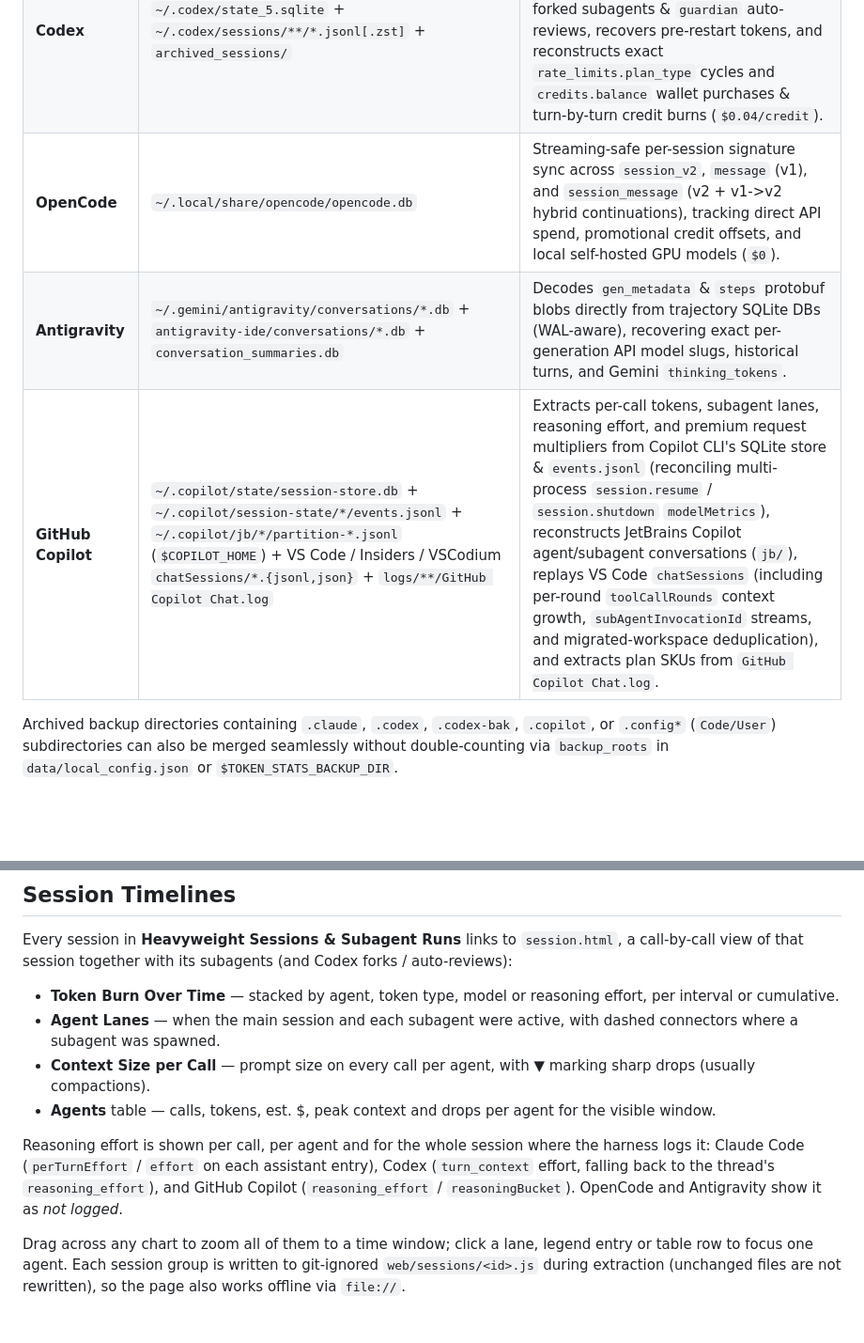
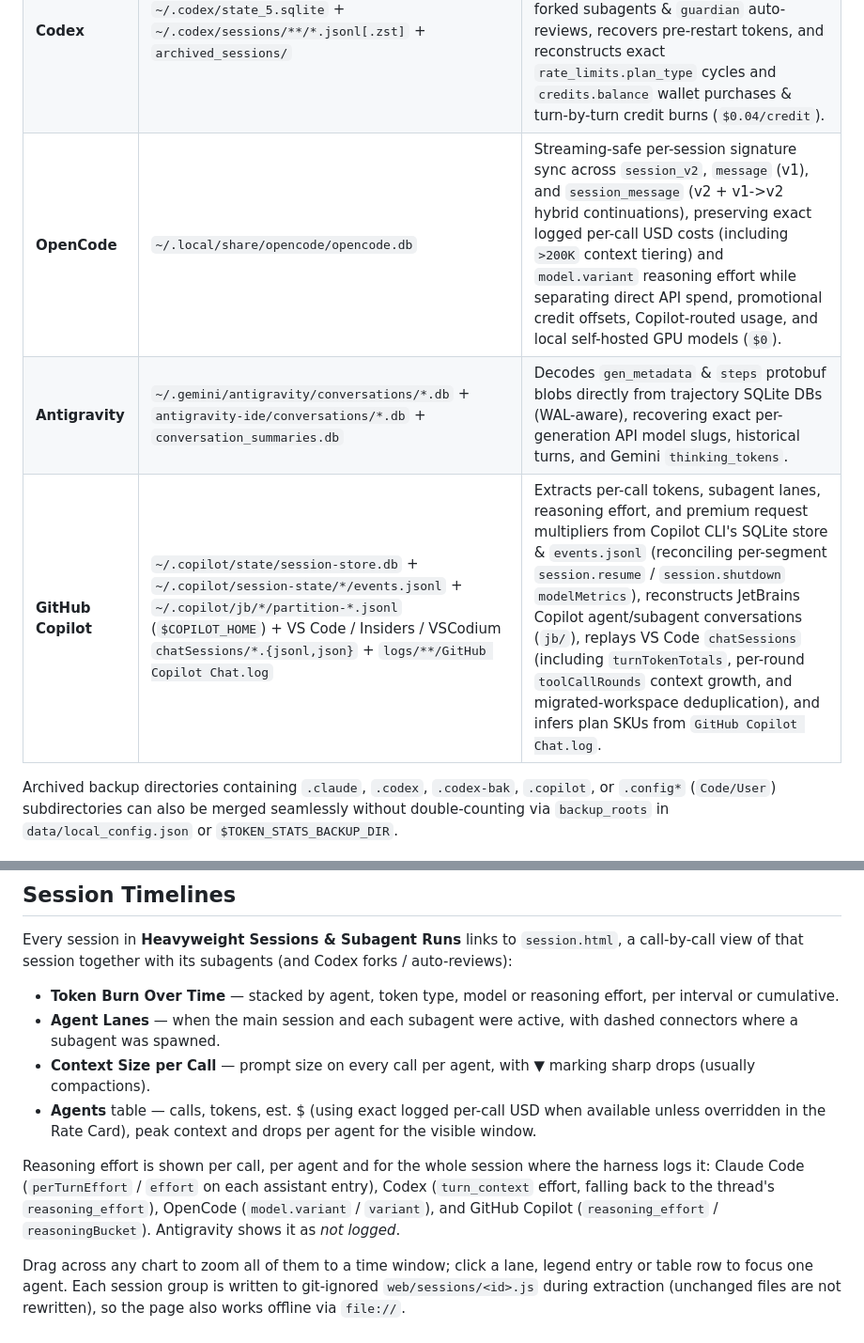
Before and after one commit to cazlo/token-stats, a Markdown page: README.md, 2 parts joined by grey strips. Shown at 94% size. GitHub-like rendering; blank space fills up the shorter version.

Commit message:
Update README for OpenCode logged per-call costs, effort, and Copilot parser semantics

```diff
--- a/README.md
+++ b/README.md
@@ -39,9 +39,9 @@ You can also open `web/index.html` directly via `file://` in any browser without
 | --- | --- | --- |
 | **Claude Code** | `~/.claude/projects/**/*.jsonl` + `~/.claude/stats-cache.json` + `~/.claude.json` (non-sensitive billing metadata) | Deduplicates streaming chunks globally by `message.id` (preferring completed `stop_reason` chunks and splitting server-side `fallback_message` iterations); separates subagents (`subagents/*.jsonl` / `isSidechain`); recovers pre-cleanup history from `stats-cache.json`; extracts subscription start date, cached Extra Usage snapshots, and weekly quota step-ups. |
 | **Codex** | `~/.codex/state_5.sqlite` + `~/.codex/sessions/**/*.jsonl[.zst]` + `archived_sessions/` | Decompresses `.jsonl.zst` via Python 3.14 `compression.zstd`, strips inherited parent prefix/compaction turns from forked subagents & `guardian` auto-reviews, recovers pre-restart tokens, and reconstructs exact `rate_limits.plan_type` cycles and `credits.balance` wallet purchases & turn-by-turn credit burns (`$0.04/credit`). |
-| **OpenCode** | `~/.local/share/opencode/opencode.db` | Streaming-safe per-session signature sync across `session_v2`, `message` (v1), and `session_message` (v2 + v1->v2 hybrid continuations), tracking direct API spend, promotional credit offsets, and local self-hosted GPU models (`$0`). |
+| **OpenCode** | `~/.local/share/opencode/opencode.db` | Streaming-safe per-session signature sync across `session_v2`, `message` (v1), and `session_message` (v2 + v1->v2 hybrid continuations), preserving exact logged per-call USD costs (including `>200K` context tiering) and `model.variant` reasoning effort while separating direct API spend, promotional credit offsets, Copilot-routed usage, and local self-hosted GPU models (`$0`). |
 | **Antigravity** | `~/.gemini/antigravity/conversations/*.db` + `antigravity-ide/conversations/*.db` + `conversation_summaries.db` | Decodes `gen_metadata` & `steps` protobuf blobs directly from trajectory SQLite DBs (WAL-aware), recovering exact per-generation API model slugs, historical turns, and Gemini `thinking_tokens`. |
-| **GitHub Copilot** | `~/.copilot/state/session-store.db` + `~/.copilot/session-state/*/events.jsonl` + `~/.copilot/jb/*/partition-*.jsonl` (`$COPILOT_HOME`) + VS Code / Insiders / VSCodium `chatSessions/*.{jsonl,json}` + `logs/**/GitHub Copilot Chat.log` | Extracts per-call tokens, subagent lanes, reasoning effort, and premium request multipliers from Copilot CLI's SQLite store & `events.jsonl` (reconciling multi-process `session.resume` / `session.shutdown` `modelMetrics`), reconstructs JetBrains Copilot agent/subagent conversations (`jb/`), replays VS Code `chatSessions` (including per-round `toolCallRounds` context growth, `subAgentInvocationId` streams, and migrated-workspace deduplication), and extracts plan SKUs from `GitHub Copilot Chat.log`. |
+| **GitHub Copilot** | `~/.copilot/state/session-store.db` + `~/.copilot/session-state/*/events.jsonl` + `~/.copilot/jb/*/partition-*.jsonl` (`$COPILOT_HOME`) + VS Code / Insiders / VSCodium `chatSessions/*.{jsonl,json}` + `logs/**/GitHub Copilot Chat.log` | Extracts per-call tokens, subagent lanes, reasoning effort, and premium request multipliers from Copilot CLI's SQLite store & `events.jsonl` (reconciling per-segment `session.resume` / `session.shutdown` `modelMetrics`), reconstructs JetBrains Copilot agent/subagent conversations (`jb/`), replays VS Code `chatSessions` (including `turnTokenTotals`, per-round `toolCallRounds` context growth, and migrated-workspace deduplication), and infers plan SKUs from `GitHub Copilot Chat.log`. |
 
 Archived backup directories containing `.claude`, `.codex`, `.codex-bak`, `.copilot`, or `.config*` (`Code/User`) subdirectories can also be merged seamlessly without double-counting via `backup_roots` in `data/local_config.json` or `$TOKEN_STATS_BACKUP_DIR`.
 
@@ -79,8 +79,8 @@ Every session in **Heavyweight Sessions & Subagent Runs** links to `session.html
 - **Token Burn Over Time** — stacked by agent, token type, model or reasoning effort, per interval or cumulative.
 - **Agent Lanes** — when the main session and each subagent were active, with dashed connectors where a subagent was spawned.
 - **Context Size per Call** — prompt size on every call per agent, with ▼ marking sharp drops (usually compactions).
-- **Agents** table — calls, tokens, est. $, peak context and drops per agent for the visible window.
+- **Agents** table — calls, tokens, est. $ (using exact logged per-call USD when available unless overridden in the Rate Card), peak context and drops per agent for the visible window.
 
-Reasoning effort is shown per call, per agent and for the whole session where the harness logs it: Claude Code (`perTurnEffort` / `effort` on each assistant entry), Codex (`turn_context` effort, falling back to the thread's `reasoning_effort`), and GitHub Copilot (`reasoning_effort` / `reasoningBucket`). OpenCode and Antigravity show it as *not logged*.
+Reasoning effort is shown per call, per agent and for the whole session where the harness logs it: Claude Code (`perTurnEffort` / `effort` on each assistant entry), Codex (`turn_context` effort, falling back to the thread's `reasoning_effort`), OpenCode (`model.variant` / `variant`), and GitHub Copilot (`reasoning_effort` / `reasoningBucket`). Antigravity shows it as *not logged*.
 
 Drag across any chart to zoom all of them to a time window; click a lane, legend entry or table row to focus one agent. Each session group is written to git-ignored `web/sessions/<id>.js` during extraction (unchanged files are not rewritten), so the page also works offline via `file://`.
```
